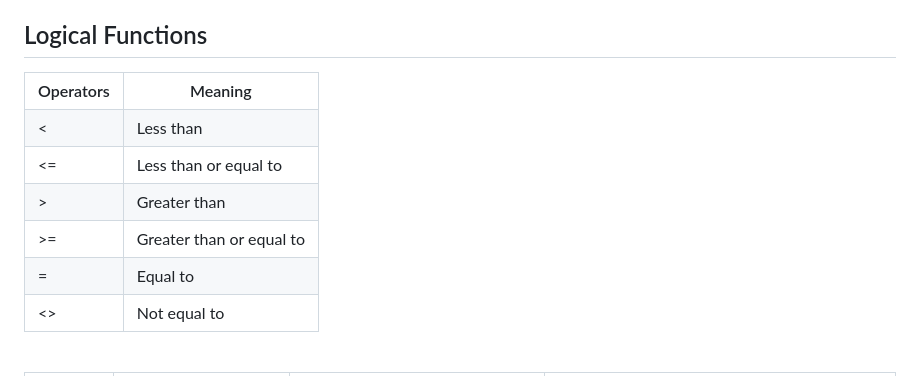
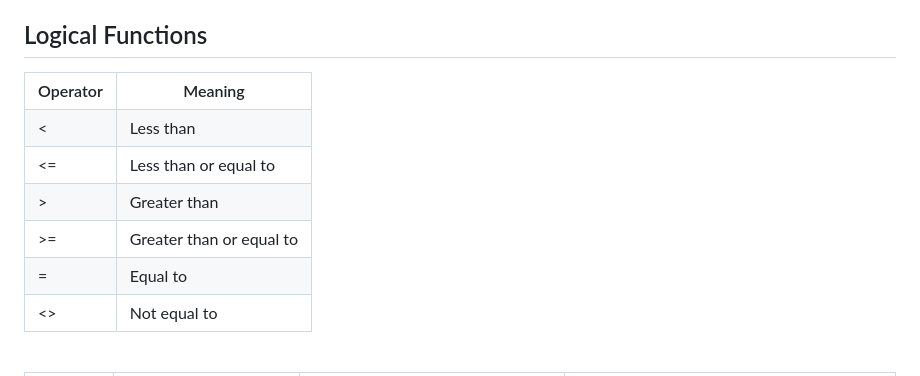
Before and after one commit to Madeline-Ong/Madeline-Ong.github.io, a Markdown page: My Learning/Excel/Functions.md, the part around one of its changes. Drawn GitHub-style.

```diff
--- a/My Learning/Excel/Functions.md
+++ b/My Learning/Excel/Functions.md
@@ -14,34 +14,34 @@ Do note that the params in **bold** are compulsory for the functions below. If n
 ## Logical Functions
 
 <table>
-	<tr>
-		<th>Operators</th>
-		<th>Meaning</th>
-	</tr>
-	<tr>
-		<td>&lt;</td>
-		<td>Less than</td>
-	</tr>
-	<tr>
-		<td>&lt;=</td>
-		<td>Less than or equal to</td>
-	</tr>
-	<tr>
-		<td>&gt;</td>
-		<td>Greater than</td>
-	</tr>
-	<tr>
-		<td>&gt;=</td>
-		<td>Greater than or equal to</td>
-	</tr>
-	<tr>
-		<td>=</td>
-		<td>Equal to</td>
-	</tr>
-	<tr>
-		<td>&lt;&gt;</td>
-		<td>Not equal to</td>
-	</tr>
+  <tr>
+    <th>Operator</th>
+    <th>Meaning</th>
+  </tr>
+  <tr>
+    <td>&lt;</td>
+    <td>Less than</td>
+  </tr>
+  <tr>
+    <td>&lt;=</td>
+    <td>Less than or equal to</td>
+  </tr>
+  <tr>
+    <td>&gt;</td>
+    <td>Greater than</td>
+  </tr>
+  <tr>
+    <td>&gt;=</td>
+    <td>Greater than or equal to</td>
+  </tr>
+  <tr>
+    <td>=</td>
+    <td>Equal to</td>
+  </tr>
+  <tr>
+    <td>&lt;&gt;</td>
+    <td>Not equal to</td>
+  </tr>
 </table>
 <br>
 
```
Also changed, not shown: other parts of My Learning/Excel/Functions.md (+32 -6 lines).
